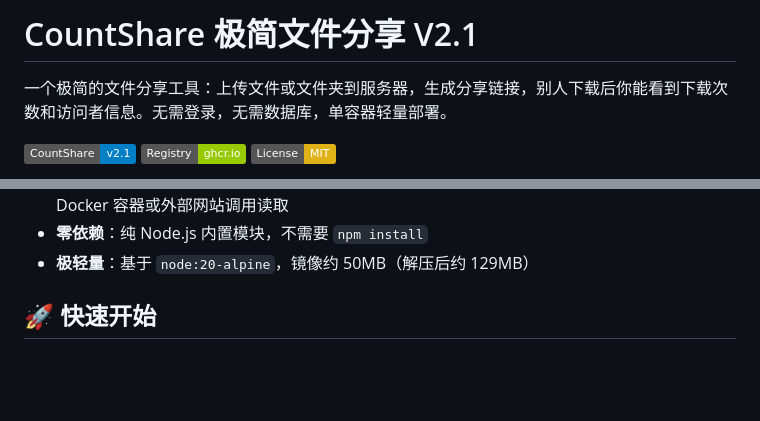
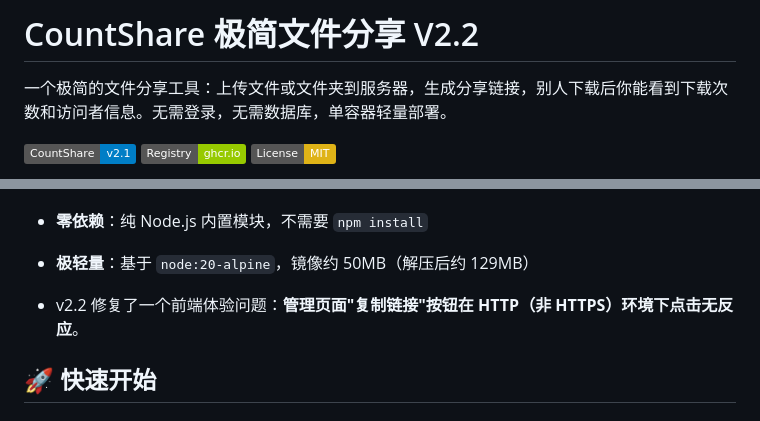
Before and after one commit to wallechfox/countshare, a Markdown page: Readme.md, 2 parts joined by grey strips. Rendered like a GitHub page; badges without logos; blank space fills up the shorter version.

```diff
--- a/Readme.md
+++ b/Readme.md
@@ -1,4 +1,4 @@
-# CountShare 极简文件分享 V2.1
+# CountShare 极简文件分享 V2.2
 
 一个极简的文件分享工具：上传文件或文件夹到服务器，生成分享链接，别人下载后你能看到下载次数和访问者信息。无需登录，无需数据库，单容器轻量部署。
 
@@ -20,6 +20,8 @@
 - **统计 API（v2.1 新增）**：通过 RESTful API 暴露下载统计，支持 Token 鉴权，方便同服务器其他 Docker 容器或外部网站调用读取
 - **零依赖**：纯 Node.js 内置模块，不需要 `npm install`
 - **极轻量**：基于 `node:20-alpine`，镜像约 50MB（解压后约 129MB）
+
+- v2.2 修复了一个前端体验问题：**管理页面"复制链接"按钮在 HTTP（非 HTTPS）环境下点击无反应**。
 
 ## 🚀 快速开始
 
```
